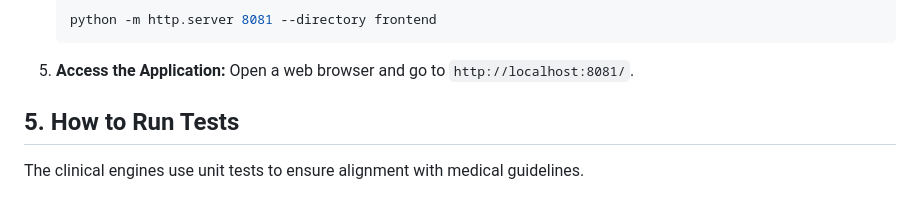
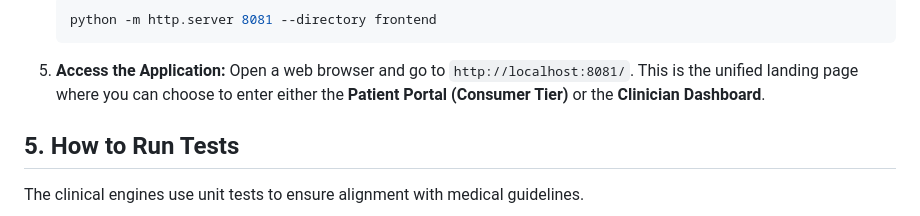
Before and after one commit to CodeMeAbhishek/TETRA010, a Markdown page: README.md, the part around the change. GitHub-like rendering.

Commit message:
docs: update README to reflect unified architecture

````diff
--- a/README.md
+++ b/README.md
@@ -50,7 +50,7 @@ Our scoring engine currently evaluates 5 major conditions using verified guideli
    python -m http.server 8081 --directory frontend
    ```
 5. **Access the Application:**
-   Open a web browser and go to `http://localhost:8081/`.
+   Open a web browser and go to `http://localhost:8081/`. This is the unified landing page where you can choose to enter either the **Patient Portal (Consumer Tier)** or the **Clinician Dashboard**.
 
 ## 5. How to Run Tests
 The clinical engines use unit tests to ensure alignment with medical guidelines.
````
